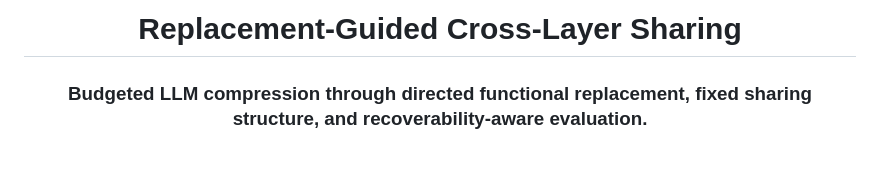
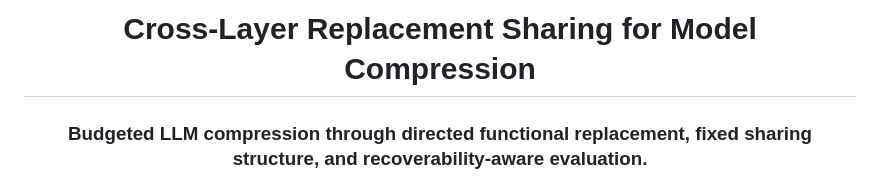
Before and after one commit to hanklin9188/Replacement-Guided-Cross-Layer-Sharing, a Markdown page: README.md, the part around the change. Rendered like a GitHub page; blank space fills up the shorter version.

Commit message:
Change project title to 'Cross-Layer Replacement Sharing'
Updated the project title in the README file for clarity.

```diff
--- a/README.md
+++ b/README.md
@@ -1,6 +1,6 @@
 <div align="center">
 
-# Replacement-Guided Cross-Layer Sharing
+# Cross-Layer Replacement Sharing for Model Compression
 ### Budgeted LLM compression through directed functional replacement, fixed sharing structure, and recoverability-aware evaluation.
 
 [![Verify repository](https://github.com/hanklin9188/Replacement-Guided-Cross-Layer-Sharing/actions/workflows/verify.yml/badge.svg)](https://github.com/hanklin9188/Replacement-Guided-Cross-Layer-Sharing/actions/workflows/verify.yml)
```
